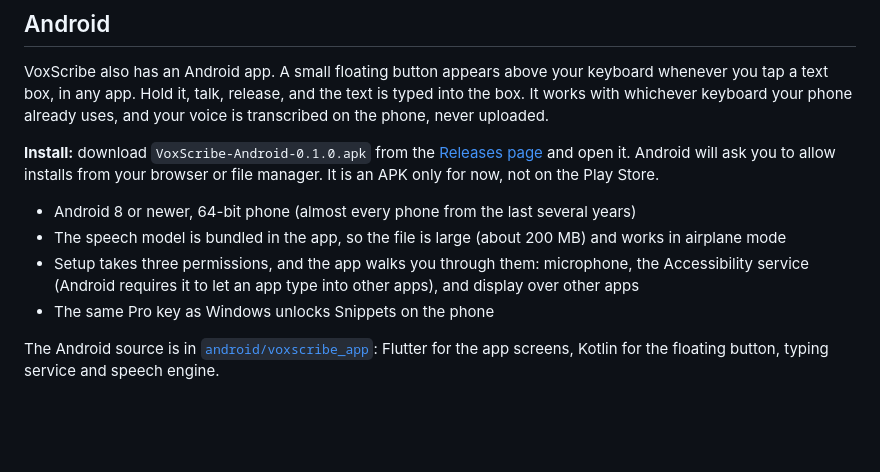
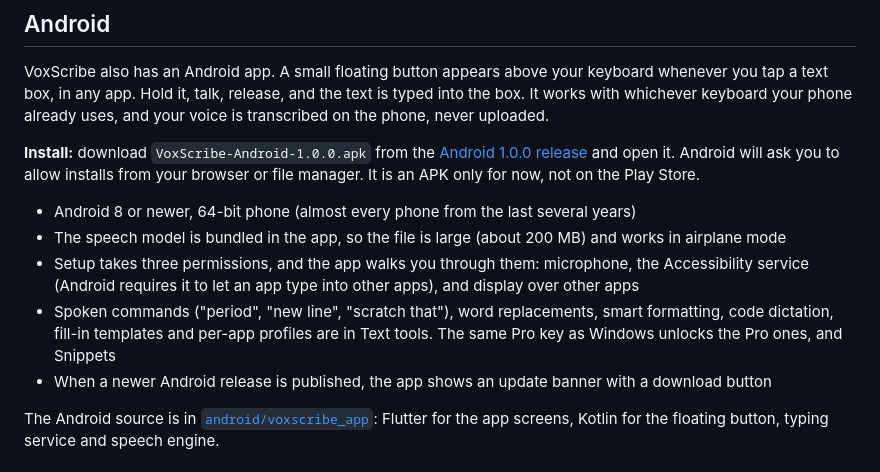
Before and after one commit to ahmedhmam1994/voxscribe-ai-voice-dictation, a Markdown page: README.md, the part around one of its changes. Drawn GitHub-style; blank space fills up the shorter version.

```diff
--- a/README.md
+++ b/README.md
@@ -53,12 +70,13 @@ The installer does not require admin rights (per-user install). On first launch,
 
 VoxScribe also has an Android app. A small floating button appears above your keyboard whenever you tap a text box, in any app. Hold it, talk, release, and the text is typed into the box. It works with whichever keyboard your phone already uses, and your voice is transcribed on the phone, never uploaded.
 
-**Install:** download `VoxScribe-Android-0.1.0.apk` from the [Releases page](https://github.com/ahmedhmam1994/voxscribe-ai-voice-dictation/releases) and open it. Android will ask you to allow installs from your browser or file manager. It is an APK only for now, not on the Play Store.
+**Install:** download `VoxScribe-Android-1.0.0.apk` from the [Android 1.0.0 release](https://github.com/ahmedhmam1994/voxscribe-ai-voice-dictation/releases/tag/android-v1.0.0) and open it. Android will ask you to allow installs from your browser or file manager. It is an APK only for now, not on the Play Store.
 
 - Android 8 or newer, 64-bit phone (almost every phone from the last several years)
 - The speech model is bundled in the app, so the file is large (about 200 MB) and works in airplane mode
 - Setup takes three permissions, and the app walks you through them: microphone, the Accessibility service (Android requires it to let an app type into other apps), and display over other apps
-- The same Pro key as Windows unlocks Snippets on the phone
+- Spoken commands ("period", "new line", "scratch that"), word replacements, smart formatting, code dictation, fill-in templates and per-app profiles are in Text tools. The same Pro key as Windows unlocks the Pro ones, and Snippets
+- When a newer Android release is published, the app shows an update banner with a download button
 
 The Android source is in [`android/voxscribe_app`](android/voxscribe_app): Flutter for the app screens, Kotlin for the floating button, typing service and speech engine.
 
```
Also changed, not shown: other parts of README.md (+17 -6 lines), docs/assets/screenshot-batch-report.png (added), docs/assets/screenshot-settings-text.png (added).
